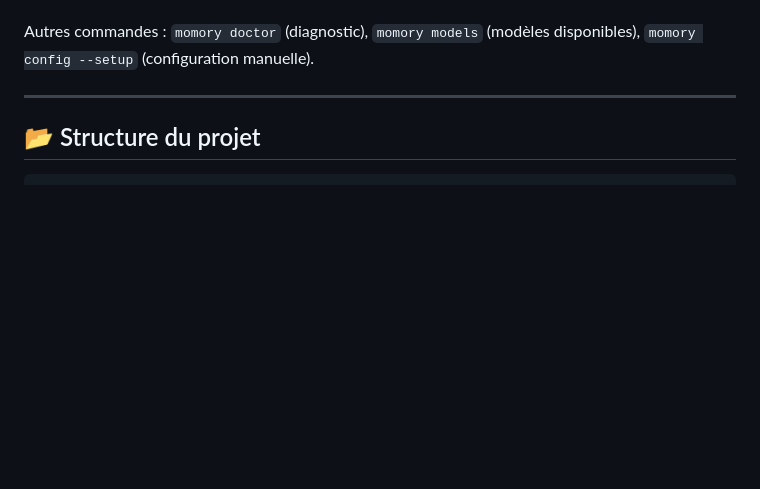
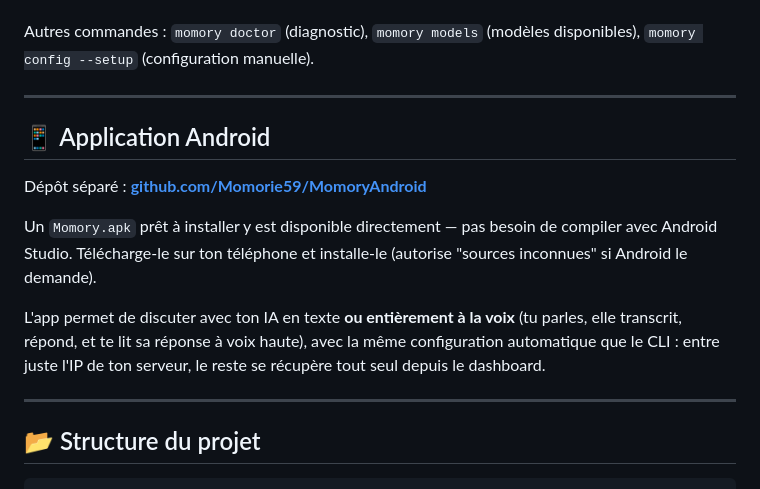
Before and after one commit to Momorie59/ia-local-automatique, a Markdown page: README.md, the part around the change. GitHub-like rendering; blank space fills up the shorter version.

Commit message:
Add Android application section to README
Added section for Android application with installation instructions and features.

````diff
--- a/README.md
+++ b/README.md
@@ -125,6 +125,21 @@ Autres commandes : `momory doctor` (diagnostic), `momory models` (modèles dispo
 
 ---
 
+## 📱 Application Android
+
+Dépôt séparé : **[github.com/Momorie59/MomoryAndroid](https://github.com/Momorie59/MomoryAndroid)**
+
+Un `Momory.apk` prêt à installer y est disponible directement — pas besoin de compiler
+avec Android Studio. Télécharge-le sur ton téléphone et installe-le (autorise
+"sources inconnues" si Android le demande).
+
+L'app permet de discuter avec ton IA en texte **ou entièrement à la voix** (tu parles,
+elle transcrit, répond, et te lit sa réponse à voix haute), avec la même configuration
+automatique que le CLI : entre juste l'IP de ton serveur, le reste se récupère tout seul
+depuis le dashboard.
+
+---
+
 ## 📂 Structure du projet
 
 ```
````
